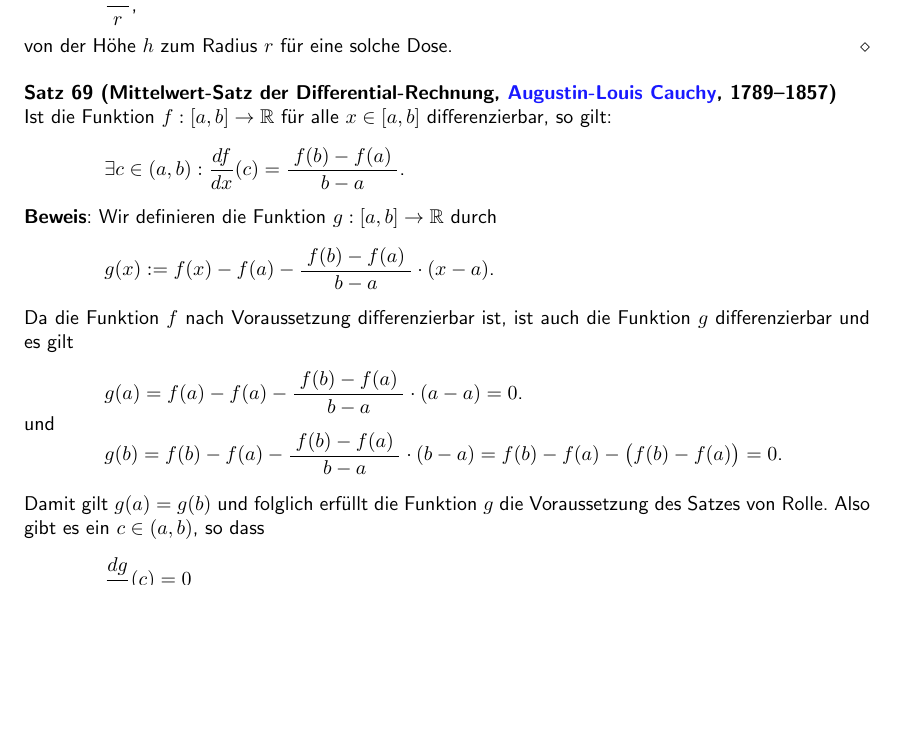
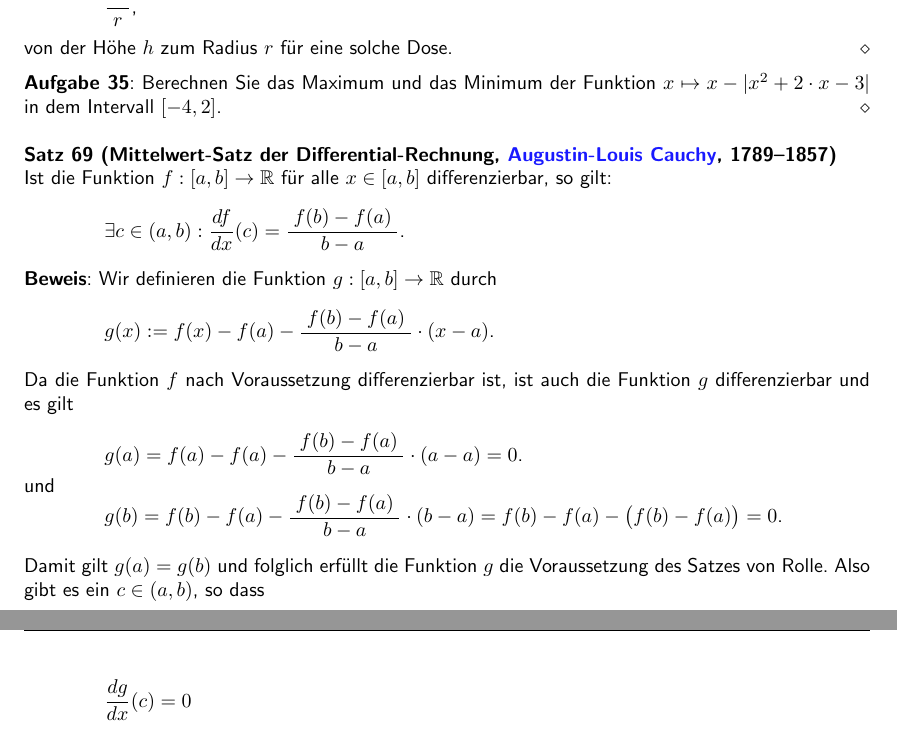
Before and after one commit to karlstroetmann/Analysis, a LaTeX document (Script/analysis.tex, which reads Script/ableitung.tex): part of page 86 of 175 before the commit and two parts of pages 86 and 87 of 175 after it, the two joined at a grey line, cut so that both start at the same text, the shorter picture padded with empty space. The pictures show the PDF file Script/analysis.pdf that the author committed with the source; the source files are stored in an older character set and shown here as Unicode.

Commit message:
exercise added

```diff
--- a/Script/ableitung.tex
+++ b/Script/ableitung.tex
@@ -764,6 +764,8 @@ $\ds\frac{\;h\;}{r}$,
 \\[0.2cm]
 von der Höhe $h$ zum Radius $r$ für eine solche Dose.  \eox
 
+\exercise
+Berechnen Sie das Maximum und das Minimum der Funktion $x \mapsto x - |x^2 + 2 \cdot x - 3|$ in dem Intervall $[-4,2]$.  \eox
 
 \begin{Satz}[Mittelwert-Satz der Differential-Rechnung, \href{http://de.wikipedia.org/wiki/Augustin-Louis_Cauchy}{Augustin-Louis Cauchy}, 1789--1857]
   \hspace*{\fill} \\
```
Also changed, not shown: Script/analysis.pdf.
